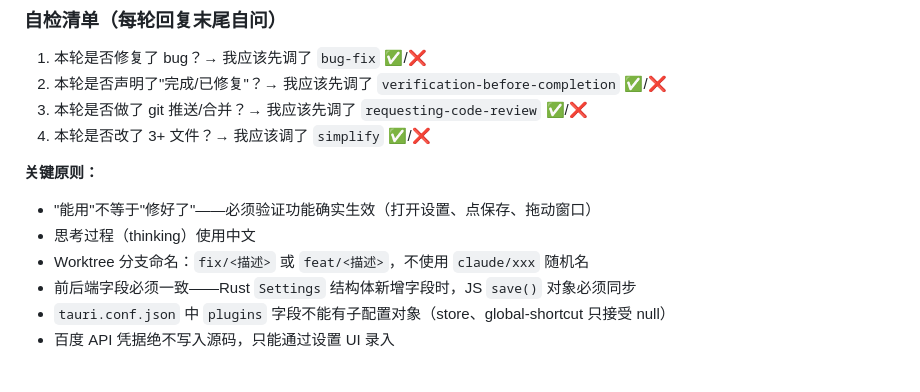
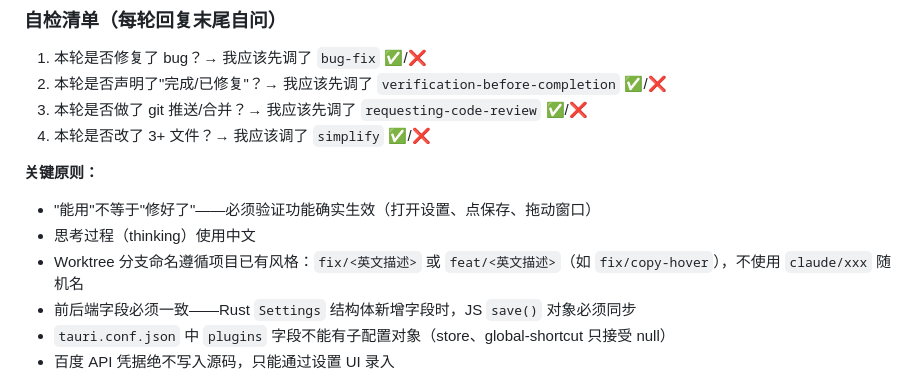
Before and after one commit to LI-S-H/translate-app, a Markdown page: CLAUDE.md, the part around the change. Rendered like a GitHub page.

Commit message:
docs: 修正分支命名规则，遵循项目已有 feat/fix 风格

```diff
--- a/CLAUDE.md
+++ b/CLAUDE.md
@@ -37,7 +37,7 @@ Windows 桌面翻译工具，基于 Tauri v2 + 原生 HTML/CSS/JS + 百度翻译
 **关键原则：**
 - "能用"不等于"修好了"——必须验证功能确实生效（打开设置、点保存、拖动窗口）
 - 思考过程（thinking）使用中文
-- Worktree 分支命名：`fix/<描述>` 或 `feat/<描述>`，不使用 `claude/xxx` 随机名
+- Worktree 分支命名遵循项目已有风格：`fix/<英文描述>` 或 `feat/<英文描述>`（如 `fix/copy-hover`），不使用 `claude/xxx` 随机名
 - 前后端字段必须一致——Rust `Settings` 结构体新增字段时，JS `save()` 对象必须同步
 - `tauri.conf.json` 中 `plugins` 字段不能有子配置对象（store、global-shortcut 只接受 null）
 - 百度 API 凭据绝不写入源码，只能通过设置 UI 录入
```
